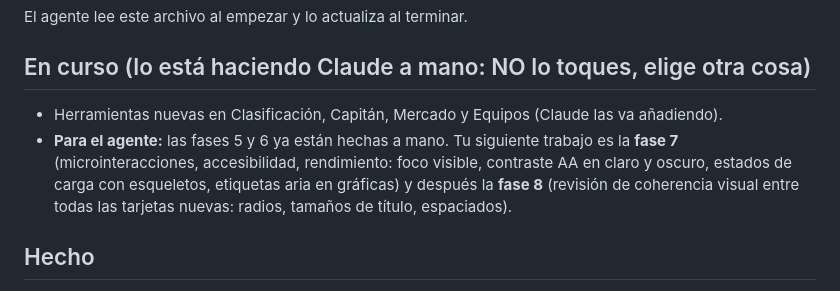
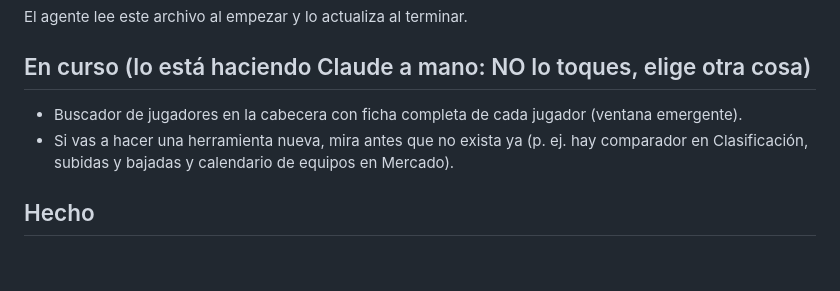
Before and after one commit to GolometroV2/golometrov2.github.io, a Markdown page: MEJORAS.md, the part around the change. GitHub-like rendering; blank space fills up the shorter version.

```diff
--- a/MEJORAS.md
+++ b/MEJORAS.md
@@ -3,8 +3,8 @@
 El agente lee este archivo al empezar y lo actualiza al terminar.
 
 ## En curso (lo está haciendo Claude a mano: NO lo toques, elige otra cosa)
-- Herramientas nuevas en Clasificación, Capitán, Mercado y Equipos (Claude las va añadiendo).
-- **Para el agente:** las fases 5 y 6 ya están hechas a mano. Tu siguiente trabajo es la **fase 7** (microinteracciones, accesibilidad, rendimiento: foco visible, contraste AA en claro y oscuro, estados de carga con esqueletos, etiquetas aria en gráficas) y después la **fase 8** (revisión de coherencia visual entre todas las tarjetas nuevas: radios, tamaños de título, espaciados).
+- Buscador de jugadores en la cabecera con ficha completa de cada jugador (ventana emergente).
+- Si vas a hacer una herramienta nueva, mira antes que no exista ya (p. ej. hay comparador en Clasificación, subidas y bajadas y calendario de equipos en Mercado).
 
 ## Hecho
 - 2026-11-05 (decisión del dueño): sin PIN en ninguna pestaña, vuelta a la paleta verde de la primera versión y lanzamiento de esta versión en `index.html` (PR #3 aceptada).
```
